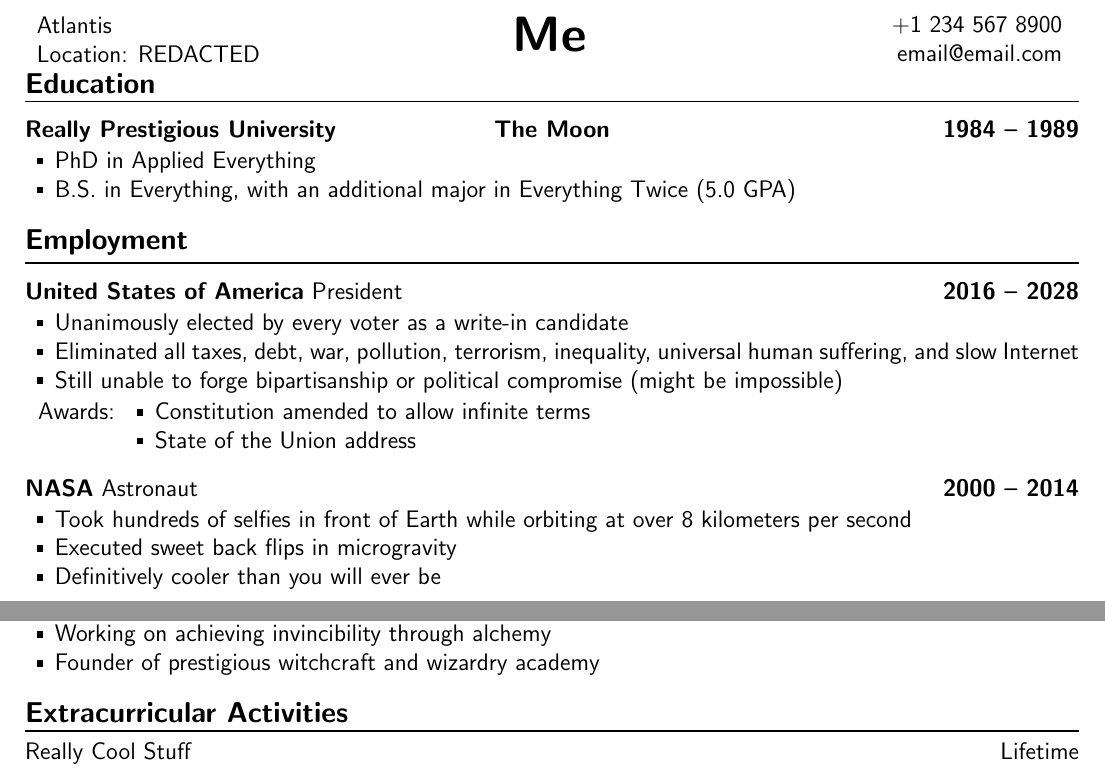
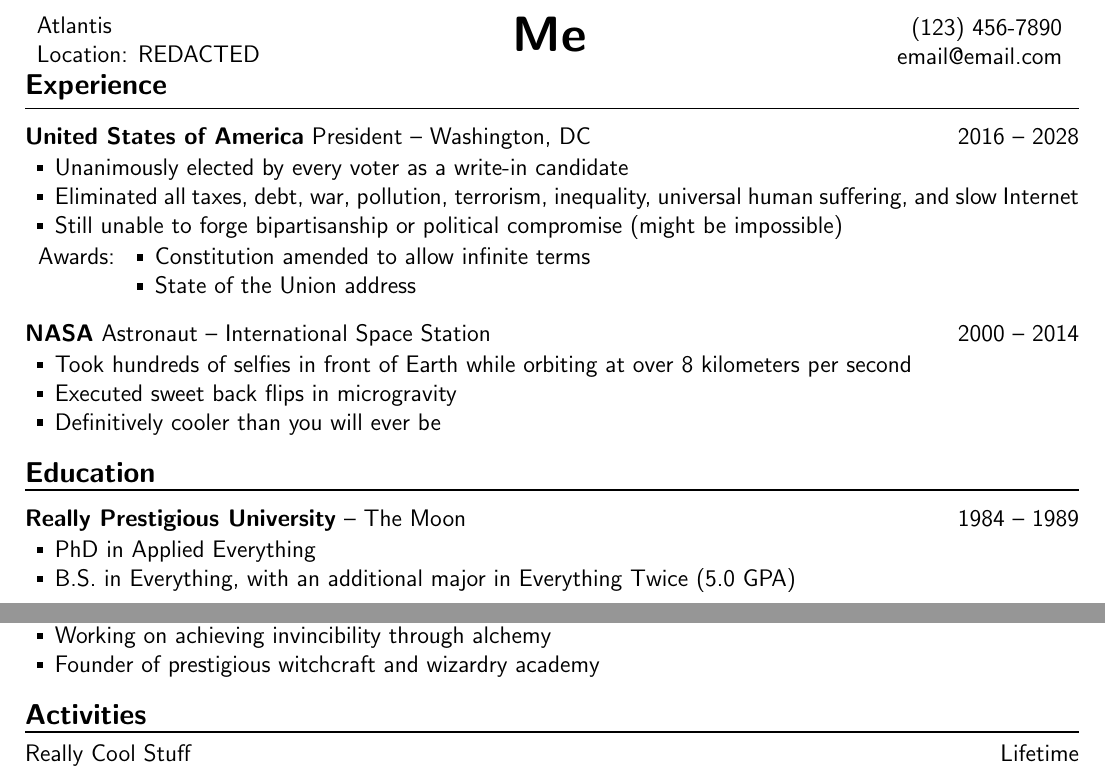
Before and after one commit to dgund/Open-Resume, a LaTeX CV (resume.tex): two parts of the page, joined at a grey line, cut so that both start at the same text. Compiled offline with pdfLaTeX.

Commit message:
Update style to match my new resume revisions

```diff
--- a/resume.tex
+++ b/resume.tex
@@ -22,13 +22,13 @@
 
 \def \name{Me}
 \def \address{Atlantis\\Location: REDACTED}
-\def \phone{+1 234 567 8900}
+\def \phone{(123) 456-7890}
 \def \email{email@email.com}
 \def \footer{Like this resume? The open-source template is available at github.com/dgund/open-resume}
 
 \documentclass[12pt]{article}
 
-\usepackage[margin=1.5cm, marginparwidth=.45cm]{geometry}
+\usepackage[margin=1.5cm, marginparwidth=.45cm, includefoot]{geometry}
 
 \usepackage{calc}
 \usepackage{color}
@@ -67,9 +67,9 @@
     \entry{\textbf{#1}}{\textbf{#2}}{\textbf{#3}}
 }
 
-% Version of entry for describing organization and position
-\newcommand{\jobentry}[3] {
-    \entry{\textbf{#1} #2}{}{\textbf{#3}}
+% Version of entry for describing organization and description
+\newcommand{\titledescriptionentry}[3] {
+    \entry{\textbf{#1} #2}{}{#3}
 }
 
 % Custom square bullet for lists
@@ -124,21 +124,11 @@
 \end{tabular}
 \vspace{-0.5\baselineskip}
 
-% Education
-\section{Education}
+% Experience
+\section{Experience}
 \noindent\rule{\textwidth}{\hlineheight}
 
-    \entrybf{Really Prestigious University}{The Moon}{1984 -- 1989}
-    \begin{entrylist}
-        \item PhD in Applied Everything
-        \item B.S. in Everything, with an additional major in Everything Twice (5.0 GPA)
-    \end{entrylist}
-
-% Employment
-\section{Employment}
-\noindent\rule{\textwidth}{\hlineheight}
-
-    \jobentry{United States of America}{President}{2016 -- 2028}
+    \titledescriptionentry{United States of America}{President -- Washington, DC}{2016 -- 2028}
     \begin{entrylist}
         \item Unanimously elected by every voter as a write-in candidate
         \item Eliminated all taxes, debt, war, pollution, terrorism, inequality, universal human suffering, and slow Internet
@@ -149,13 +139,23 @@
         \item State of the Union address
     \end{entryawardslist}
 
-    \jobentry{NASA}{Astronaut}{2000 -- 2014}
+    \titledescriptionentry{NASA}{Astronaut -- International Space Station}{2000 -- 2014}
     \begin{entrylist}
         \item Took hundreds of selfies in front of Earth while orbiting at over 8 kilometers per second
         \item Executed sweet back flips in microgravity
         \item Definitively cooler than you will ever be
     \end{entrylist}
 
+% Education
+\section{Education}
+\noindent\rule{\textwidth}{\hlineheight}
+
+    \titledescriptionentry{Really Prestigious University}{-- The Moon}{1984 -- 1989}
+    \begin{entrylist}
+        \item PhD in Applied Everything
+        \item B.S. in Everything, with an additional major in Everything Twice (5.0 GPA)
+    \end{entrylist}
+
 % Projects and Skills
 \section{Projects}
 \noindent\rule{\textwidth}{\hlineheight}
@@ -188,4 +187,5 @@
-\section{Extracurricular Activities}
+% Activities
+\section{Activities}
 \noindent\rule{\textwidth}{\hlineheight}
 
     Really Cool Stuff \hfill Lifetime\\
```
Also changed, not shown: resume.pdf, resume.tex (7 more changed lines).
